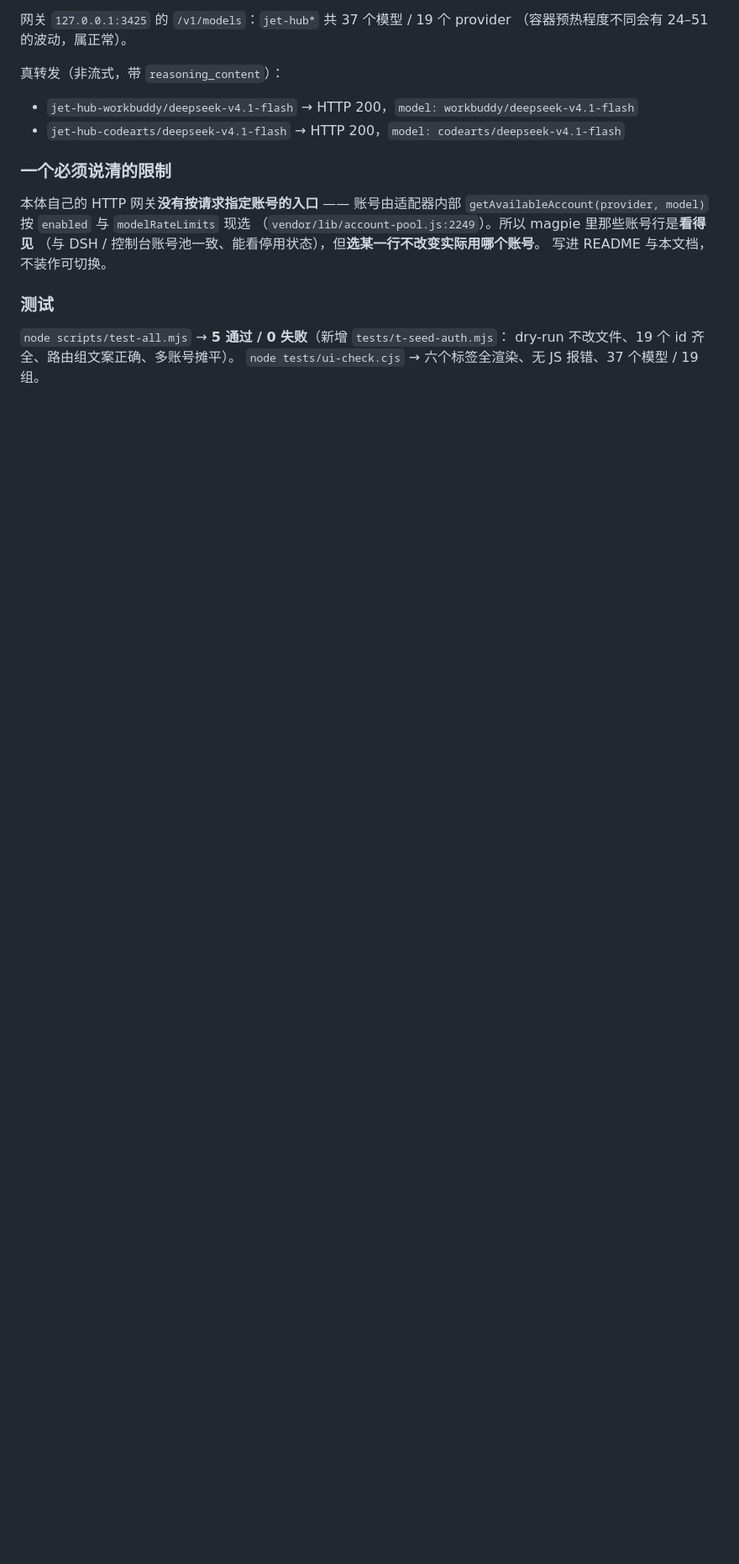
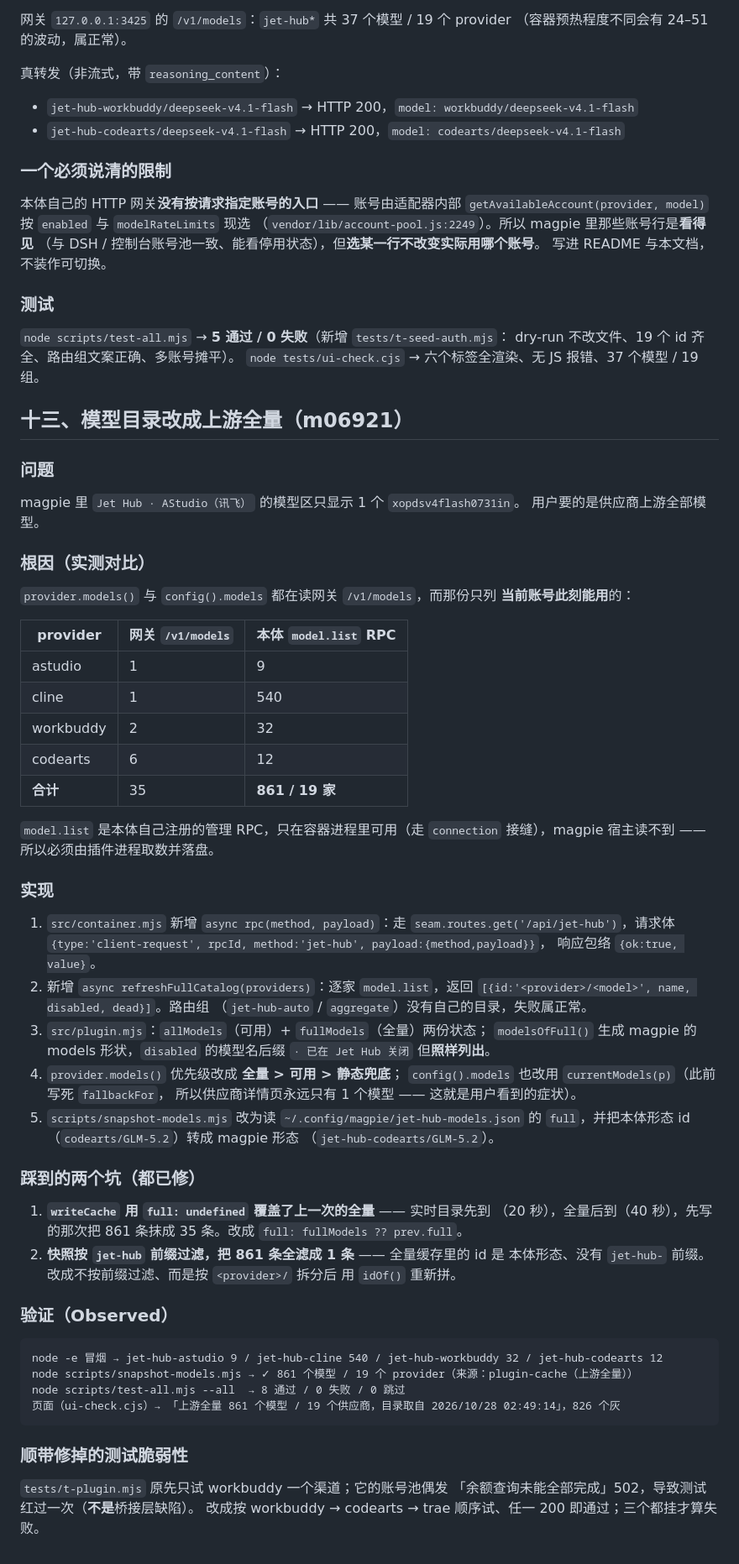
Before and after one commit to Betsy20/magpie-Jet-Hub, a Markdown page: VERIFICATION.md, the part around the change. Shown at 84% size. Rendered like a GitHub page; blank space fills up the shorter version.

````diff
--- a/VERIFICATION.md
+++ b/VERIFICATION.md
@@ -565,3 +565,63 @@ codearts 各 2），其它插件 24 条记录一字未动。
 `node scripts/test-all.mjs` → **5 通过 / 0 失败**（新增 `tests/t-seed-auth.mjs`：
 dry-run 不改文件、19 个 id 齐全、路由组文案正确、多账号摊平）。
 `node tests/ui-check.cjs` → 六个标签全渲染、无 JS 报错、37 个模型 / 19 组。
+
+## 十三、模型目录改成上游全量（m06921）
+
+### 问题
+magpie 里 `Jet Hub · AStudio（讯飞）` 的模型区只显示 1 个 `xopdsv4flash0731in`。
+用户要的是供应商上游全部模型。
+
+### 根因（实测对比）
+`provider.models()` 与 `config().models` 都在读网关 `/v1/models`，而那份只列
+**当前账号此刻能用**的：
+
+| provider | 网关 `/v1/models` | 本体 `model.list` RPC |
+|---|---|---|
+| astudio | 1 | 9 |
+| cline | 1 | 540 |
+| workbuddy | 2 | 32 |
+| codearts | 6 | 12 |
+| **合计** | 35 | **861 / 19 家** |
+
+`model.list` 是本体自己注册的管理 RPC，只在容器进程里可用（走 `connection`
+接缝），magpie 宿主读不到 —— 所以必须由插件进程取数并落盘。
+
+### 实现
+1. `src/container.mjs` 新增 `async rpc(method, payload)`：走
+   `seam.routes.get('/api/jet-hub')`，请求体
+   `{type:'client-request', rpcId, method:'jet-hub', payload:{method,payload}}`，
+   响应包络 `{ok:true, value}`。
+2. 新增 `async refreshFullCatalog(providers)`：逐家 `model.list`，返回
+   `[{id:'<provider>/<model>', name, disabled, dead}]`。路由组
+   （`jet-hub-auto` / `aggregate`）没有自己的目录，失败属正常。
+3. `src/plugin.mjs`：`allModels`（可用）+ `fullModels`（全量）两份状态；
+   `modelsOfFull()` 生成 magpie 的 models 形状，`disabled` 的模型名后缀
+   `· 已在 Jet Hub 关闭` 但**照样列出**。
+4. `provider.models()` 优先级改成 **全量 > 可用 > 静态兜底**；
+   `config().models` 也改用 `currentModels(p)`（此前写死 `fallbackFor`，
+   所以供应商详情页永远只有 1 个模型 —— 这就是用户看到的症状）。
+5. `scripts/snapshot-models.mjs` 改为读 `~/.config/magpie/jet-hub-models.json`
+   的 `full`，并把本体形态 id（`codearts/GLM-5.2`）转成 magpie 形态
+   （`jet-hub-codearts/GLM-5.2`）。
+
+### 踩到的两个坑（都已修）
+1. **`writeCache` 用 `full: undefined` 覆盖了上一次的全量** —— 实时目录先到
+   （20 秒），全量后到（40 秒），先写的那次把 861 条抹成 35 条。改成
+   `full: fullModels ?? prev.full`。
+2. **快照按 `jet-hub` 前缀过滤，把 861 条全滤成 1 条** —— 全量缓存里的 id 是
+   本体形态、没有 `jet-hub-` 前缀。改成不按前缀过滤、而是按 `<provider>/` 拆分后
+   用 `idOf()` 重新拼。
+
+### 验证（Observed）
+```
+node -e 冒烟 → jet-hub-astudio 9 / jet-hub-cline 540 / jet-hub-workbuddy 32 / jet-hub-codearts 12
+node scripts/snapshot-models.mjs → ✓ 861 个模型 / 19 个 provider（来源：plugin-cache（上游全量））
+node scripts/test-all.mjs --all  → 8 通过 / 0 失败 / 0 跳过
+页面（ui-check.cjs）→ 「上游全量 861 个模型 / 19 个供应商，目录取自 2026/10/28 02:49:14」，826 个灰
+```
+
+### 顺带修掉的测试脆弱性
+`tests/t-plugin.mjs` 原先只试 workbuddy 一个渠道；它的账号池偶发
+「余额查询未能全部完成」502，导致测试红过一次（**不是**桥接层缺陷）。
+改成按 workbuddy → codearts → trae 顺序试、任一 200 即通过；三个都挂才算失败。
````
Also changed, not shown: README.md (+33 -3 lines), docs/screenshot-models.png (added), 7 other files.
